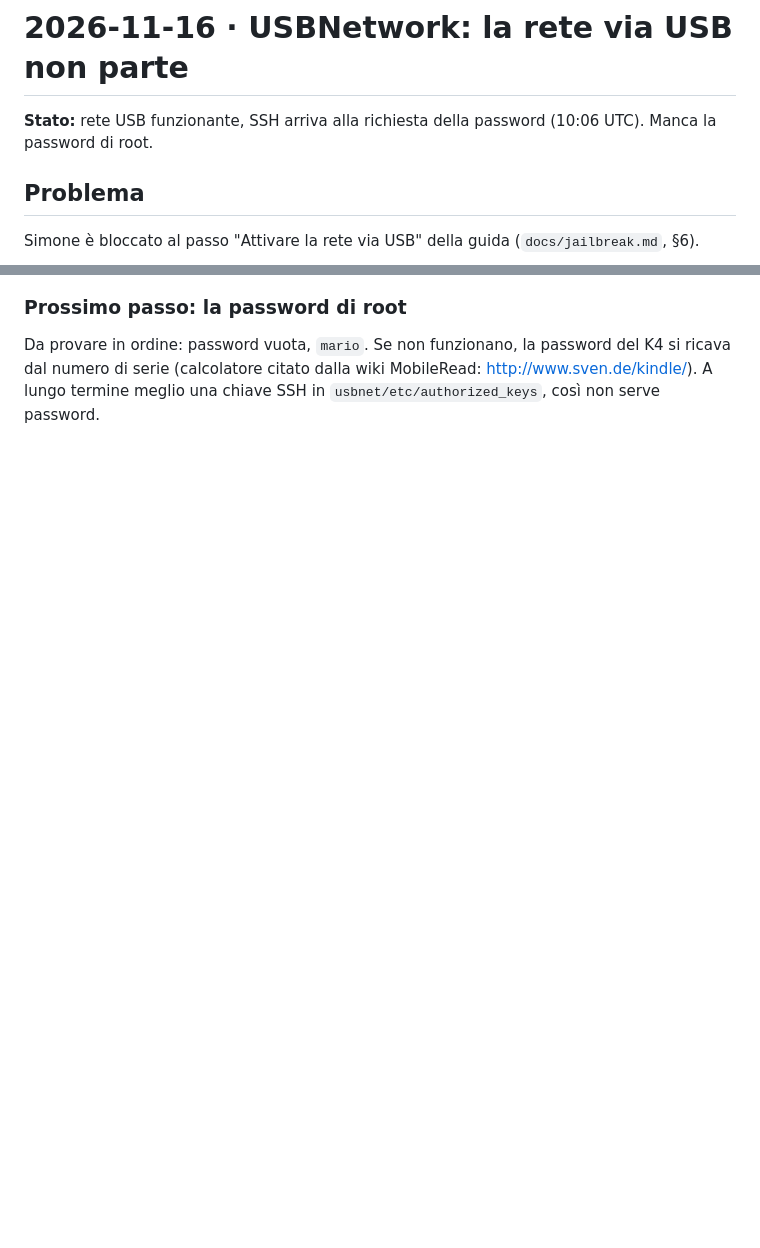
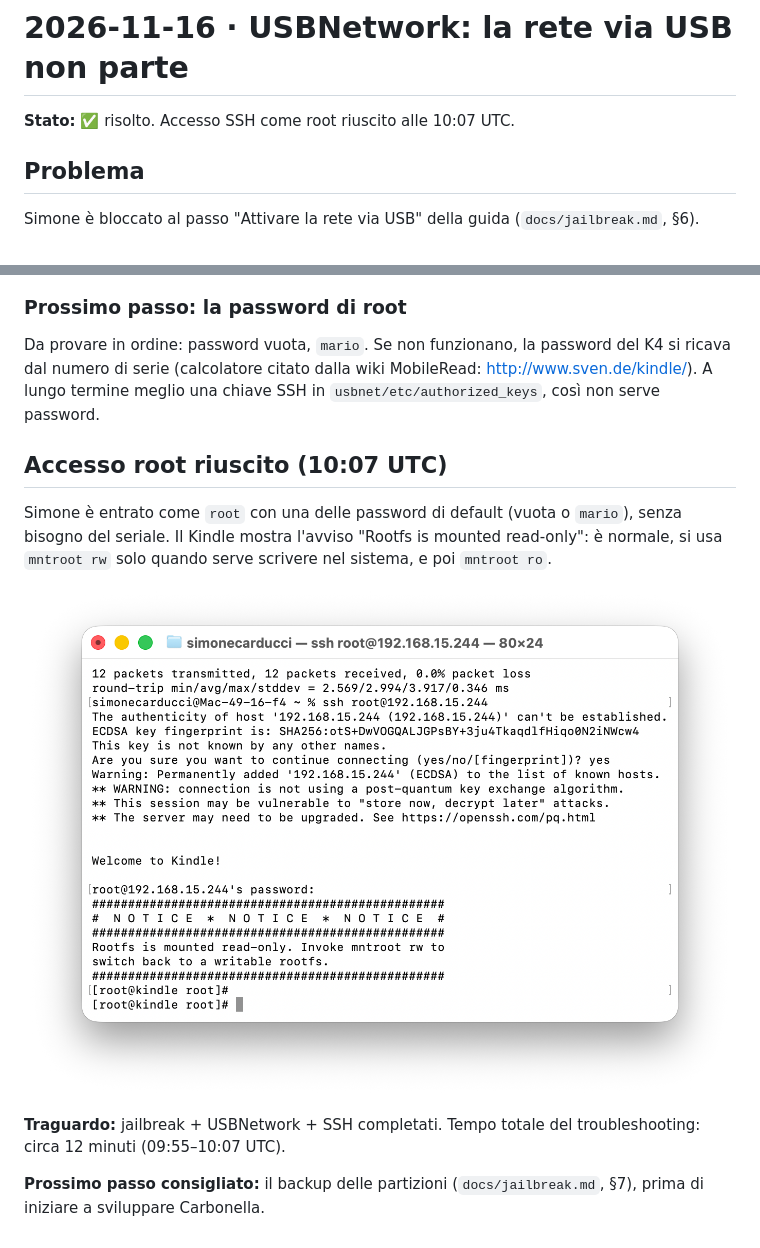
Before and after one commit to simonecarduccii/kindle_carbonella, a Markdown page: diario/2026-11-16-usbnetwork-ssh.md, 2 parts joined by grey strips. GitHub-like rendering; pictures changed too: diario/img/2026-11-16-ssh-root-k4.png (added); blank space fills up the shorter version.

Commit message:
Log successful root SSH login
Co-Authored-By: Claude Opus 5.5 <noreply@anthropic.com>
Claude-Session: https://claude.ai/code/session_017ad5J3KvqjrSkigBrfHXfa

```diff
--- a/diario/2026-11-16-usbnetwork-bloccato.md
+++ b/diario/2026-11-16-usbnetwork-ssh.md
@@ -1,6 +1,6 @@
 # 2026-11-16 · USBNetwork: la rete via USB non parte
 
-**Stato:** rete USB funzionante, SSH arriva alla richiesta della password (10:06 UTC). Manca la password di root.
+**Stato:** ✅ risolto. Accesso SSH come root riuscito alle 10:07 UTC.
 
 ## Problema
 
@@ -45,3 +45,17 @@ Simone è bloccato al passo "Attivare la rete via USB" della guida (`docs/jailbr
 Da provare in ordine: password vuota, `mario`. Se non funzionano, la password del K4 si ricava dal
 numero di serie (calcolatore citato dalla wiki MobileRead: <http://www.sven.de/kindle/>).
 A lungo termine meglio una chiave SSH in `usbnet/etc/authorized_keys`, così non serve password.
+
+## Accesso root riuscito (10:07 UTC)
+
+Simone è entrato come `root` con una delle password di default (vuota o `mario`), senza bisogno del seriale.
+Il Kindle mostra l'avviso "Rootfs is mounted read-only": è normale, si usa `mntroot rw` solo quando
+serve scrivere nel sistema, e poi `mntroot ro`.
+
+![login root riuscito](img/2026-11-16-ssh-root-k4.png)
+
+**Traguardo:** jailbreak + USBNetwork + SSH completati. Tempo totale del troubleshooting: circa 12 minuti
+(09:55–10:07 UTC).
+
+**Prossimo passo consigliato:** il backup delle partizioni (`docs/jailbreak.md`, §7), prima di iniziare a
+sviluppare Carbonella.
```
Also changed, not shown: README.md (+1 -1 lines).
